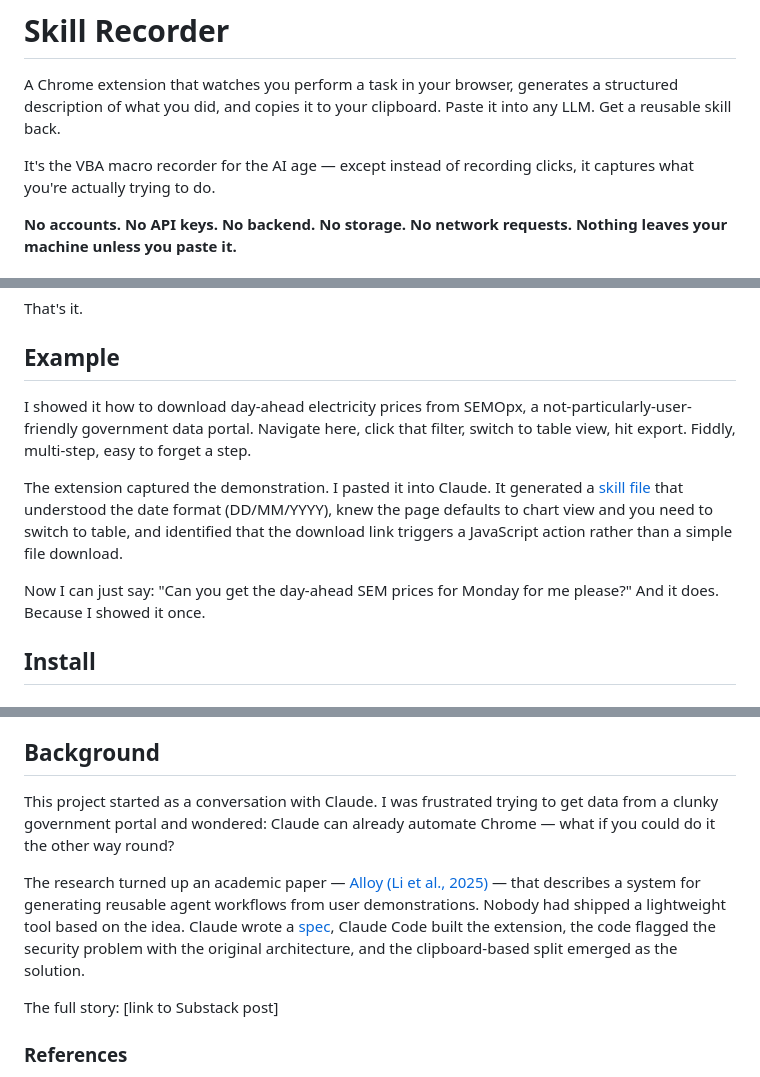
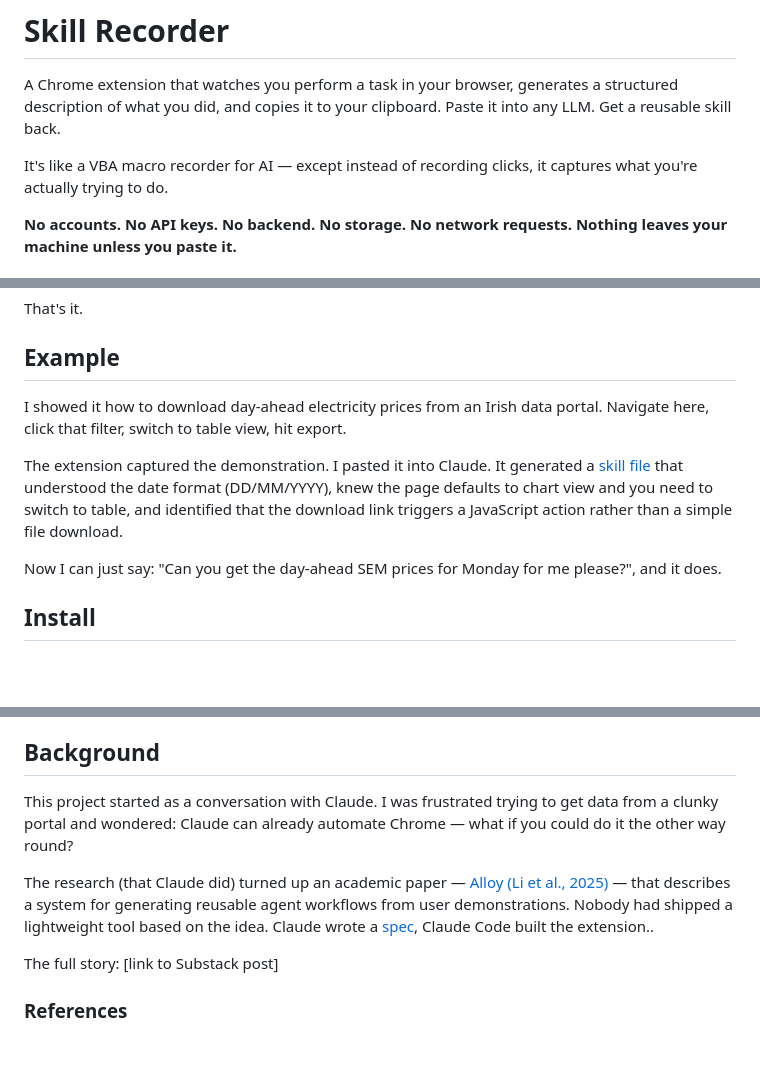
Before and after one commit to IainDM/ShowAndTell, a Markdown page: README.md, 3 parts joined by grey strips. Drawn GitHub-style; blank space fills up the shorter version.

Commit message:
Fix typos and improve clarity in README.md

```diff
--- a/README.md
+++ b/README.md
@@ -2,7 +2,7 @@
 
 A Chrome extension that watches you perform a task in your browser, generates a structured description of what you did, and copies it to your clipboard. Paste it into any LLM. Get a reusable skill back.
 
-It's the VBA macro recorder for the AI age — except instead of recording clicks, it captures what you're actually trying to do.
+It's like a VBA macro recorder for AI — except instead of recording clicks, it captures what you're actually trying to do.
 
 **No accounts. No API keys. No backend. No storage. No network requests. Nothing leaves your machine unless you paste it.**
 
@@ -30,11 +30,11 @@ That's it.
 
 ## Example
 
-I showed it how to download day-ahead electricity prices from SEMOpx, a not-particularly-user-friendly government data portal. Navigate here, click that filter, switch to table view, hit export. Fiddly, multi-step, easy to forget a step.
+I showed it how to download day-ahead electricity prices from an Irish data portal. Navigate here, click that filter, switch to table view, hit export.
 
 The extension captured the demonstration. I pasted it into Claude. It generated a [skill file](examples/sem-market-data.md) that understood the date format (DD/MM/YYYY), knew the page defaults to chart view and you need to switch to table, and identified that the download link triggers a JavaScript action rather than a simple file download.
 
-Now I can just say: "Can you get the day-ahead SEM prices for Monday for me please?" And it does. Because I showed it once.
+Now I can just say: "Can you get the day-ahead SEM prices for Monday for me please?", and it does.
 
 ## Install
 
@@ -117,9 +117,9 @@ The extension is deliberately simple — a few hundred lines of event listeners,
 
 ## Background
 
-This project started as a conversation with Claude. I was frustrated trying to get data from a clunky government portal and wondered: Claude can already automate Chrome — what if you could do it the other way round?
+This project started as a conversation with Claude. I was frustrated trying to get data from a clunky portal and wondered: Claude can already automate Chrome — what if you could do it the other way round?
 
-The research turned up an academic paper — [Alloy (Li et al., 2025)](https://arxiv.org/abs/2510.10049) — that describes a system for generating reusable agent workflows from user demonstrations. Nobody had shipped a lightweight tool based on the idea. Claude wrote a [spec](SPEC.md), Claude Code built the extension, the code flagged the security problem with the original architecture, and the clipboard-based split emerged as the solution.
+The research (that Claude did) turned up an academic paper — [Alloy (Li et al., 2025)](https://arxiv.org/abs/2510.10049) — that describes a system for generating reusable agent workflows from user demonstrations. Nobody had shipped a lightweight tool based on the idea. Claude wrote a [spec](SPEC.md), Claude Code built the extension..
 
 The full story: [link to Substack post]
 
```
Also changed, not shown: other parts of README.md (+2 -2 lines).
